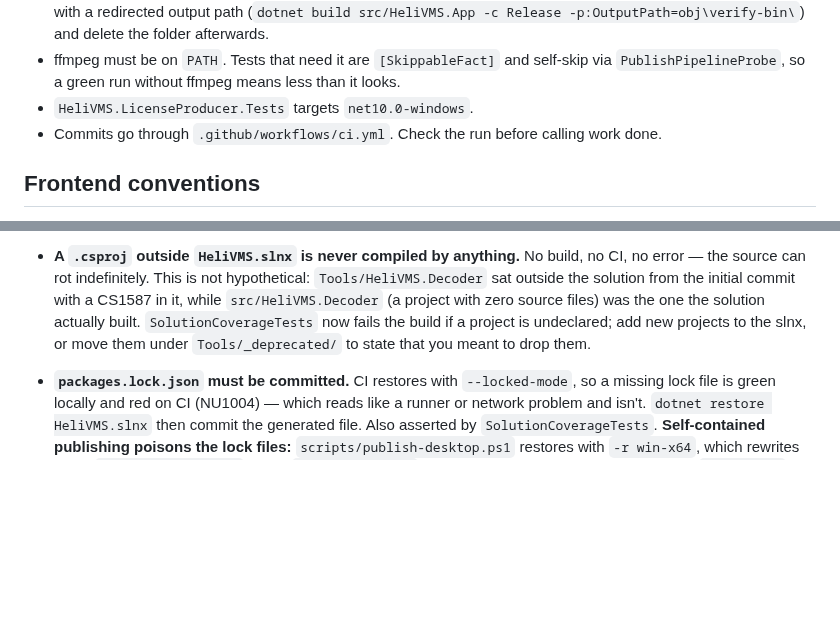
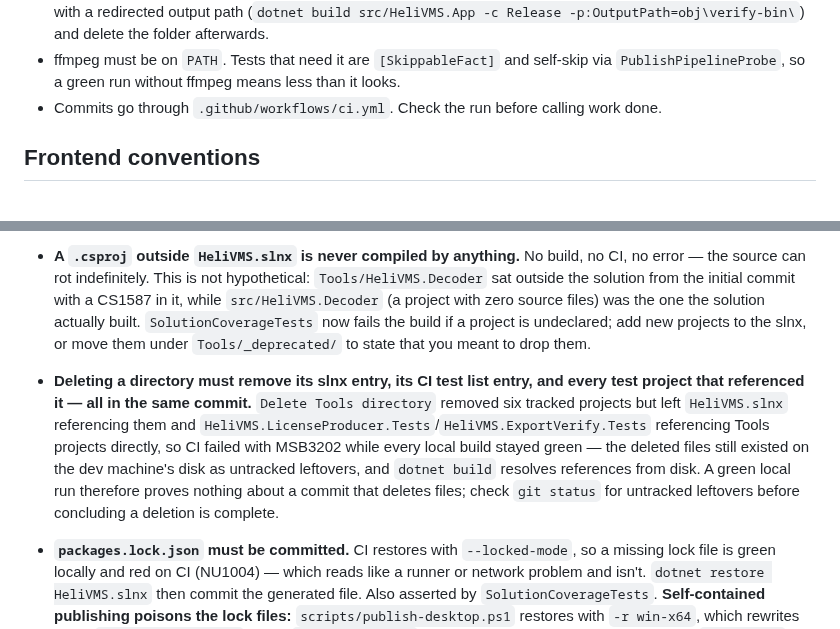
Before and after one commit to js0935/HeliVMS, a Markdown page: AGENTS.md, 2 parts joined by grey strips. Drawn GitHub-style; blank space fills up the shorter version.

Commit message:
AGENTS 與交接文件：記下刪除目錄的連動清理教訓與即時影像驗收清單

```diff
--- a/AGENTS.md
+++ b/AGENTS.md
@@ -46,7 +46,6 @@ Notes that will save you time:
   and delete the folder afterwards.
 - ffmpeg must be on `PATH`. Tests that need it are `[SkippableFact]` and self-skip
   via `PublishPipelineProbe`, so a green run without ffmpeg means less than it looks.
-- `HeliVMS.LicenseProducer.Tests` targets `net10.0-windows`.
 - Commits go through `.github/workflows/ci.yml`. Check the run before calling work done.
 
 ## Frontend conventions
@@ -120,6 +119,15 @@ Notes that will save you time:
   the one the solution actually built. `SolutionCoverageTests` now fails the build if
   a project is undeclared; add new projects to the slnx, or move them under
   `Tools/_deprecated/` to state that you meant to drop them.
+- **Deleting a directory must remove its slnx entry, its CI test list entry, and every
+  test project that referenced it — all in the same commit.** `Delete Tools directory`
+  removed six tracked projects but left `HeliVMS.slnx` referencing them and
+  `HeliVMS.LicenseProducer.Tests`/`HeliVMS.ExportVerify.Tests` referencing Tools
+  projects directly, so CI failed with MSB3202 while every local build stayed green —
+  the deleted files still existed on the dev machine's disk as untracked leftovers,
+  and `dotnet build` resolves references from disk. A green local run therefore
+  proves nothing about a commit that deletes files; check `git status` for untracked
+  leftovers before concluding a deletion is complete.
 - **`packages.lock.json` must be committed.** CI restores with `--locked-mode`, so a
   missing lock file is green locally and red on CI (NU1004) — which reads like a
   runner or network problem and isn't. `dotnet restore HeliVMS.slnx` then commit the
```
Also changed, not shown: docs/QCTEK-QCC-CONNECT.md (+9 -3 lines).
